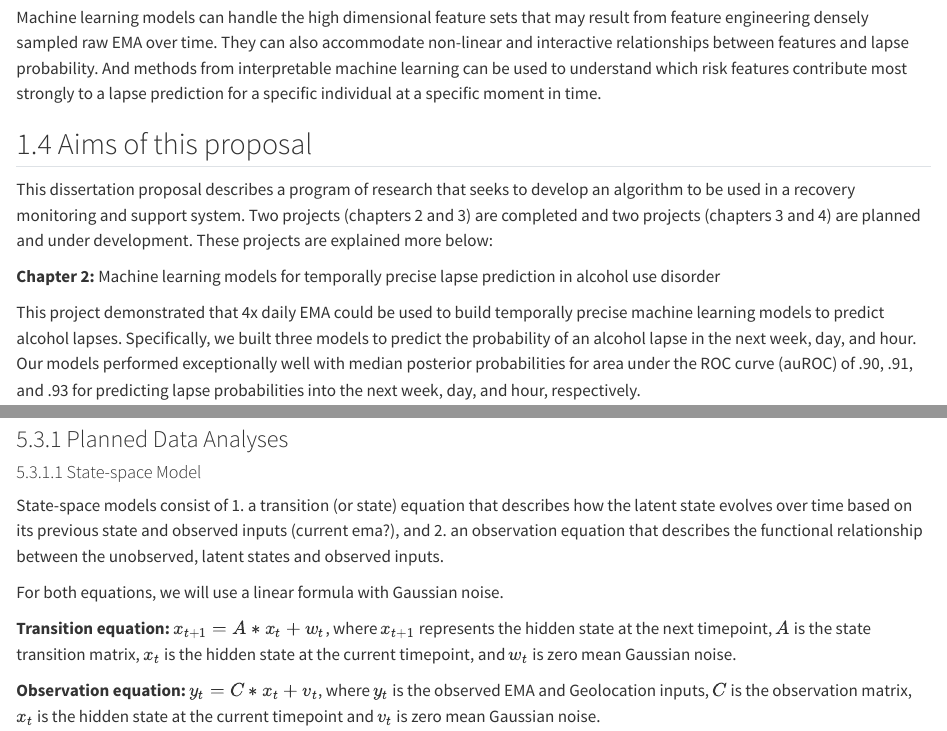
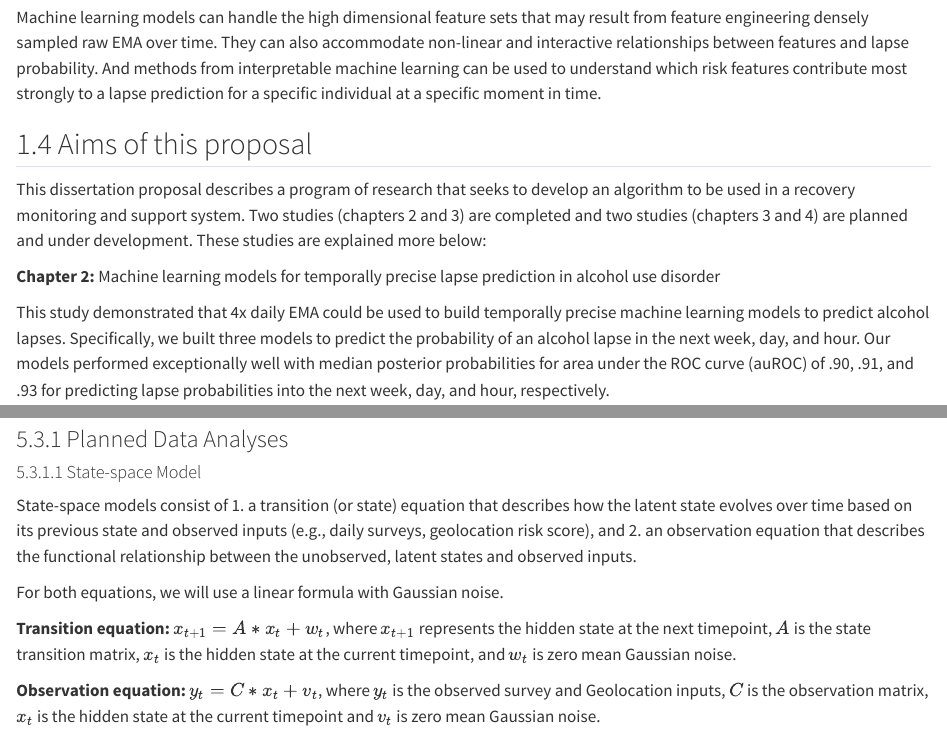
Before and after one commit to KendraPaquette/study_dissertation, a Quarto document (index.qmd): the page in a window 1100 px wide, from 2020 px down, and a second part further down, joined at a grey line. Rendered offline with R 4.5, knitr and Pandoc in place of Quarto, with nearby package versions; a font, style sheet, LaTeX package, included part or bibliography that could not be used is replaced or left out.

Commit message:
new index file

```diff
--- a/index.qmd
+++ b/index.qmd
@@ -58,11 +58,11 @@ Machine learning models can handle the high dimensional feature sets that may re
 
 ## Aims of this proposal
 
-This dissertation proposal describes a program of research that seeks to develop an algorithm to be used in a recovery monitoring and support system. Two projects (chapters 2 and 3) are completed and two projects (chapters 3 and 4) are planned and under development. These projects are explained more below:
+This dissertation proposal describes a program of research that seeks to develop an algorithm to be used in a recovery monitoring and support system. Two studies (chapters 2 and 3) are completed and two studies (chapters 3 and 4) are planned and under development. These studies are explained more below:
 
 **Chapter 2:** Machine learning models for temporally precise lapse prediction in alcohol use disorder
 
-This project demonstrated that 4x daily EMA could be used to build temporally precise machine learning models to predict alcohol lapses. Specifically, we built three models to predict the probability of an alcohol lapse in the next week, day, and hour. Our models performed exceptionally well with median posterior probabilities for area under the ROC curve (auROC) of .90, .91, and .93 for predicting lapse probabilities into the next week, day, and hour, respectively.
+This study demonstrated that 4x daily EMA could be used to build temporally precise machine learning models to predict alcohol lapses. Specifically, we built three models to predict the probability of an alcohol lapse in the next week, day, and hour. Our models performed exceptionally well with median posterior probabilities for area under the ROC curve (auROC) of .90, .91, and .93 for predicting lapse probabilities into the next week, day, and hour, respectively.
 
 In this study we also demonstrated it is possible to understand important features overall for a model (i.e., across all observations for all participants) and important features for an individual prediction (i.e., for a single individual at a specific moment). We found on average past use, craving, and abstinence self-efficacy were the most important features affecting predicted probability scores across the three models. We also saw a wide range of individual feature importance values across all people and all days, suggesting that even features with relative low overall importance were still clinically important for some people at some moments.
 
@@ -287,13 +287,13 @@ Refer to Chapter 4 @sec-methods for a complete description of the data set and s
 
 #### State-space Model
 
-State-space models consist of 1. a transition (or state) equation that describes how the latent state evolves over time based on its previous state and observed inputs (current ema?), and 2. an observation equation that describes the functional relationship between the unobserved, latent states and observed inputs.
+State-space models consist of 1. a transition (or state) equation that describes how the latent state evolves over time based on its previous state and observed inputs (e.g., daily surveys, geolocation risk score), and 2. an observation equation that describes the functional relationship between the unobserved, latent states and observed inputs.
 
 For both equations, we will use a linear formula with Gaussian noise.
 
 **Transition equation:** $x_{t+1} = A*x_{t} + w_t$, where $x_{t+1}$ represents the hidden state at the next timepoint, $A$ is the state transition matrix, $x_{t}$ is the hidden state at the current timepoint, and $w_t$ is zero mean Gaussian noise.
 
-**Observation equation:** $y_t = C*x_t + v_t$, where $y_t$ is the observed EMA and Geolocation inputs, $C$ is the observation matrix, $x_t$ is the hidden state at the current timepoint and $v_t$ is zero mean Gaussian noise.
+**Observation equation:** $y_t = C*x_t + v_t$, where $y_t$ is the observed survey and Geolocation inputs, $C$ is the observation matrix, $x_t$ is the hidden state at the current timepoint and $v_t$ is zero mean Gaussian noise.
 
 We will also assign prior distributions to all individual- and population-level model parameters, consistent with a Bayesian approach. We will use a Bayseian fitting approach called maximum a posteriori (MAP) estimation to establish prior distributions for the model parameters: transition matrix ($A$), observation matrix ($C$), and noise ($w_t$,$v_t$). These priors will be established from held-in data. Parameters and noise variance will be estimated for each individual in the held out data. Thus, model priors will be combined with observed data from a new individual to fit an idiographic model for that individual. When few data for the individual are available, the fit will rely more heavily on the prior distributions for the model parameters. As more data become available the model fit will primarily the participant’s data and the influence of the prior distributions diminishes.
 
```
Also changed, not shown: index.qmd (4 more changed lines), 1 other file.
